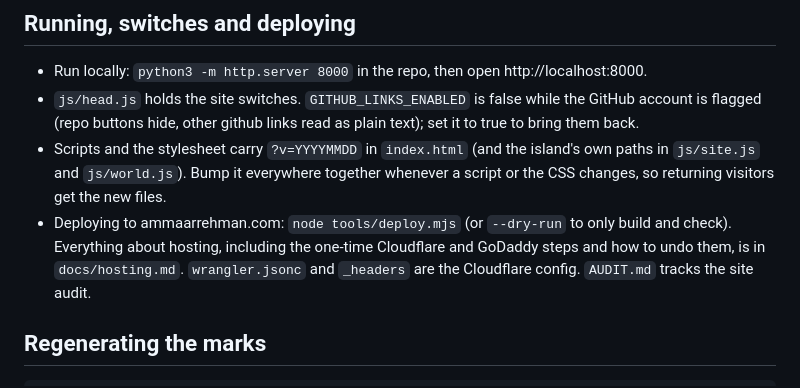
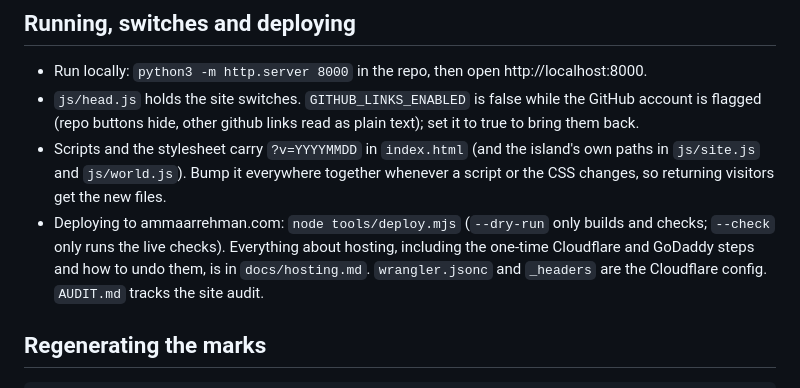
Before and after one commit to ammaarrehman/ammaarrehman.github.io, a Markdown page: README.md, the part around the change. Rendered like a GitHub page.

```diff
--- a/README.md
+++ b/README.md
@@ -193,8 +193,8 @@ until hovered.
 - Scripts and the stylesheet carry `?v=YYYYMMDD` in `index.html` (and the island's own paths in
   `js/site.js` and `js/world.js`). Bump it everywhere together whenever a script or the CSS
   changes, so returning visitors get the new files.
-- Deploying to ammaarrehman.com: `node tools/deploy.mjs` (or `--dry-run` to only build and
-  check). Everything about hosting, including the one-time Cloudflare and GoDaddy steps and how
+- Deploying to ammaarrehman.com: `node tools/deploy.mjs` (`--dry-run` only builds and checks;
+  `--check` only runs the live checks). Everything about hosting, including the one-time Cloudflare and GoDaddy steps and how
   to undo them, is in `docs/hosting.md`. `wrangler.jsonc` and `_headers` are the Cloudflare
   config. `AUDIT.md` tracks the site audit.
 
```
Also changed, not shown: AUDIT.md (+6 -2 lines), docs/hosting.md (+20 -4 lines).
